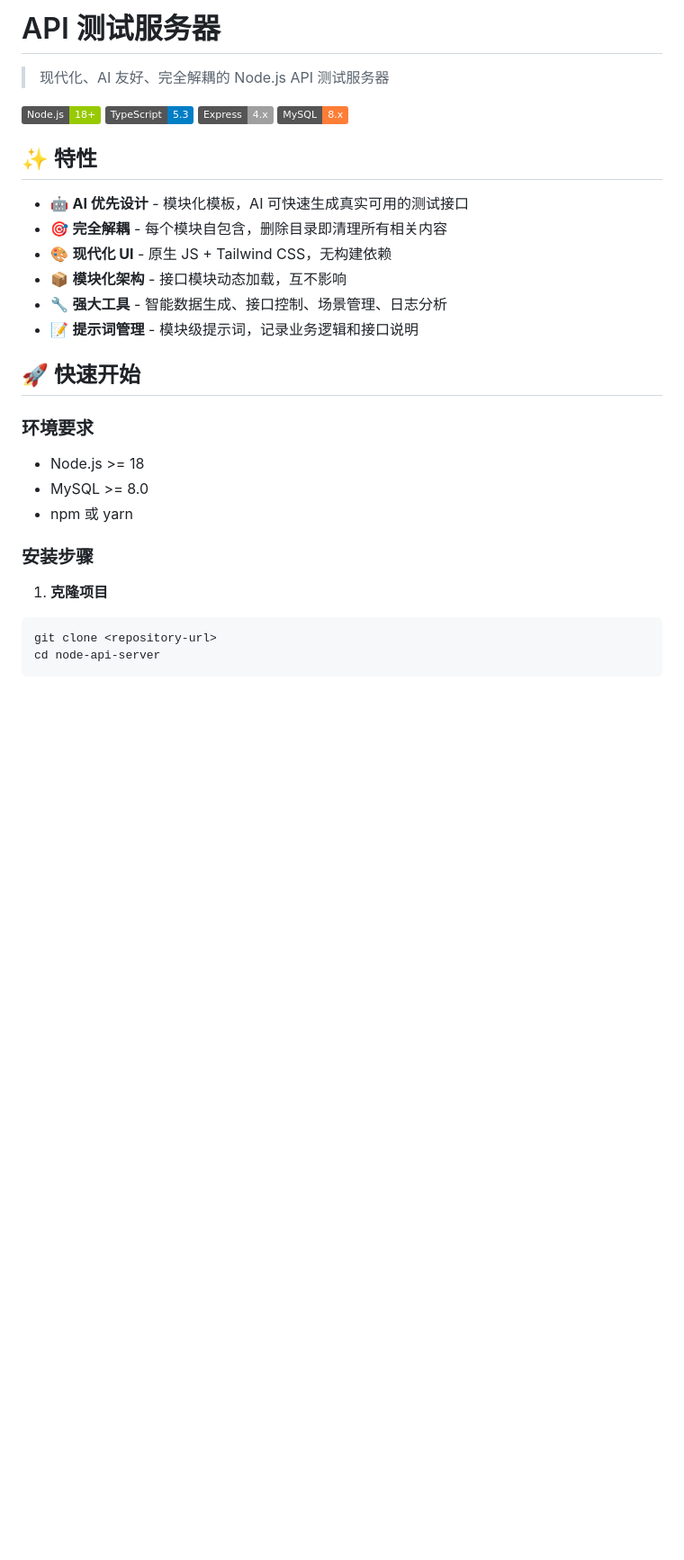
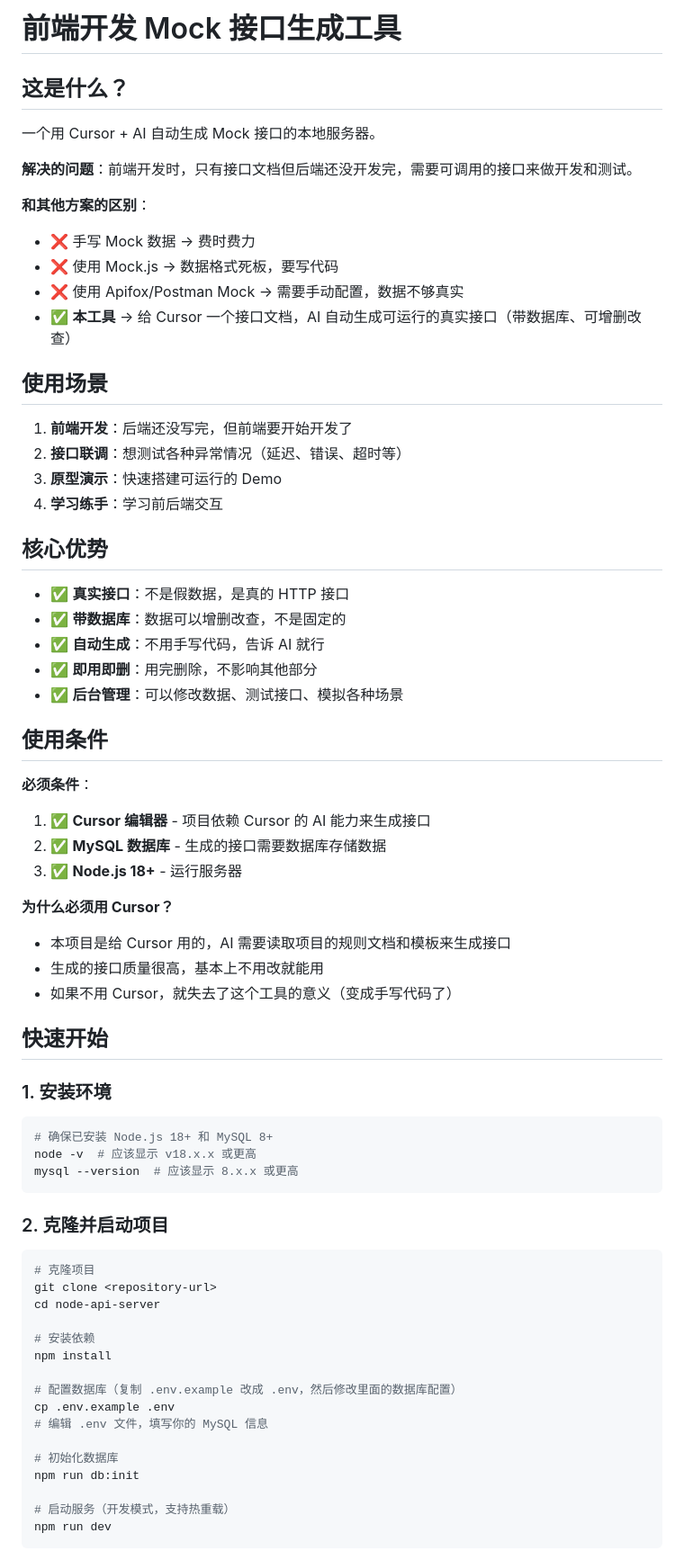
Before and after one commit to ym221/node-api-server, a Markdown page: README.md, the part around one of its changes. Shown at 90% size. Drawn GitHub-style; badges without logos; blank space fills up the shorter version.

````diff
--- a/README.md
+++ b/README.md
@@ -1,34 +1,72 @@
-# API 测试服务器
+# 前端开发 Mock 接口生成工具
 
-> 现代化、AI 友好、完全解耦的 Node.js API 测试服务器
+## 这是什么？
 
-[![Node.js](https://img.shields.io/badge/Node.js-18%2B-green)](https://nodejs.org/)
-[![TypeScript](https://img.shields.io/badge/TypeScript-5.3-blue)](https://www.typescriptlang.org/)
-[![Express](https://img.shields.io/badge/Express-4.x-lightgrey)](https://expressjs.com/)
-[![MySQL](https://img.shields.io/badge/MySQL-8.x-orange)](https://www.mysql.com/)
+一个用 Cursor + AI 自动生成 Mock 接口的本地服务器。
 
-## ✨ 特性
+**解决的问题**：前端开发时，只有接口文档但后端还没开发完，需要可调用的接口来做开发和测试。
 
-- 🤖 **AI 优先设计** - 模块化模板，AI 可快速生成真实可用的测试接口
-- 🎯 **完全解耦** - 每个模块自包含，删除目录即清理所有相关内容
-- 🎨 **现代化 UI** - 原生 JS + Tailwind CSS，无构建依赖
-- 📦 **模块化架构** - 接口模块动态加载，互不影响
-- 🔧 **强大工具** - 智能数据生成、接口控制、场景管理、日志分析
-- 📝 **提示词管理** - 模块级提示词，记录业务逻辑和接口说明
+**和其他方案的区别**：
+- ❌ 手写 Mock 数据 → 费时费力
+- ❌ 使用 Mock.js → 数据格式死板，要写代码
+- ❌ 使用 Apifox/Postman Mock → 需要手动配置，数据不够真实
+- ✅ **本工具** → 给 Cursor 一个接口文档，AI 自动生成可运行的真实接口（带数据库、可增删改查）
 
-## 🚀 快速开始
+## 使用场景
 
-### 环境要求
+1. **前端开发**：后端还没写完，但前端要开始开发了
+2. **接口联调**：想测试各种异常情况（延迟、错误、超时等）
+3. **原型演示**：快速搭建可运行的 Demo
+4. **学习练手**：学习前后端交互
 
-- Node.js >= 18
-- MySQL >= 8.0
-- npm 或 yarn
+## 核心优势
 
-### 安装步骤
+- ✅ **真实接口**：不是假数据，是真的 HTTP 接口
+- ✅ **带数据库**：数据可以增删改查，不是固定的
+- ✅ **自动生成**：不用手写代码，告诉 AI 就行
+- ✅ **即用即删**：用完删除，不影响其他部分
+- ✅ **后台管理**：可以修改数据、测试接口、模拟各种场景
 
-1. **克隆项目**
+## 使用条件
+
+**必须条件**：
+1. ✅ **Cursor 编辑器** - 项目依赖 Cursor 的 AI 能力来生成接口
+2. ✅ **MySQL 数据库** - 生成的接口需要数据库存储数据
+3. ✅ **Node.js 18+** - 运行服务器
+
+**为什么必须用 Cursor？**
+- 本项目是给 Cursor 用的，AI 需要读取项目的规则文档和模板来生成接口
+- 生成的接口质量很高，基本上不用改就能用
+- 如果不用 Cursor，就失去了这个工具的意义（变成手写代码了）
+
+## 快速开始
+
+### 1. 安装环境
+
 ```bash
+# 确保已安装 Node.js 18+ 和 MySQL 8+
+node -v  # 应该显示 v18.x.x 或更高
+mysql --version  # 应该显示 8.x.x 或更高
+```
+
+### 2. 克隆并启动项目
+
+```bash
+# 克隆项目
 git clone <repository-url>
 cd node-api-server
+
+# 安装依赖
+npm install
+
+# 配置数据库（复制 .env.example 改成 .env，然后修改里面的数据库配置）
+cp .env.example .env
+# 编辑 .env 文件，填写你的 MySQL 信息
+
+# 初始化数据库
+npm run db:init
+
+# 启动服务（开发模式，支持热重载）
+npm run dev
 ```
 
````
Also changed, not shown: other parts of README.md (+198 -346 lines).
